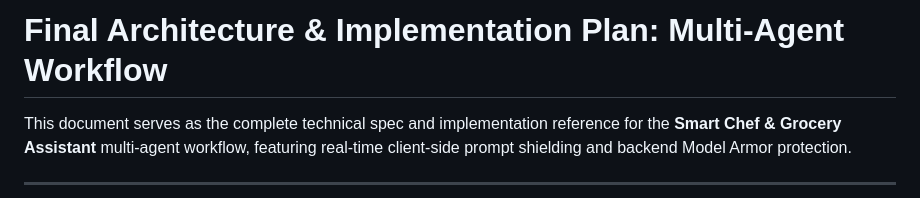
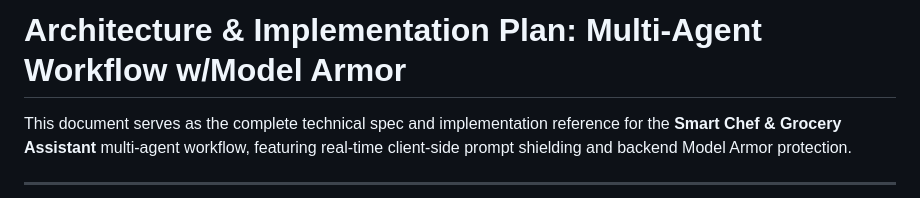
Before and after one commit to maorhz/chef-multi-agent, a Markdown page: README.md, the part around the change. Rendered like a GitHub page.

Commit message:
Update README title to include 'w/Model Armor'

```diff
--- a/README.md
+++ b/README.md
@@ -1,4 +1,4 @@
-# Final Architecture & Implementation Plan: Multi-Agent Workflow
+# Architecture & Implementation Plan: Multi-Agent Workflow w/Model Armor
 
 This document serves as the complete technical spec and implementation reference for the **Smart Chef & Grocery Assistant** multi-agent workflow, featuring real-time client-side prompt shielding and backend Model Armor protection.
 
```
